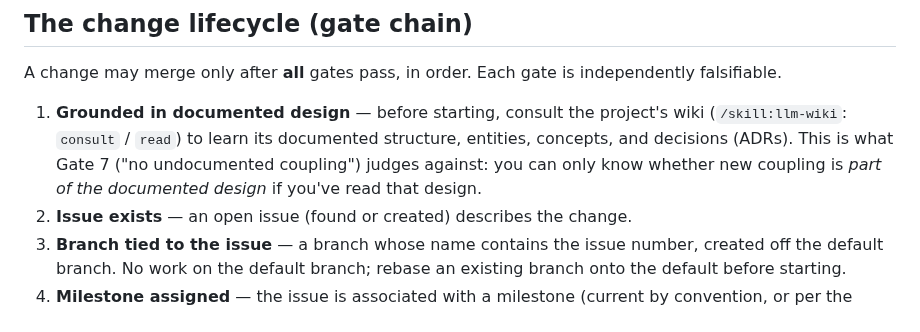
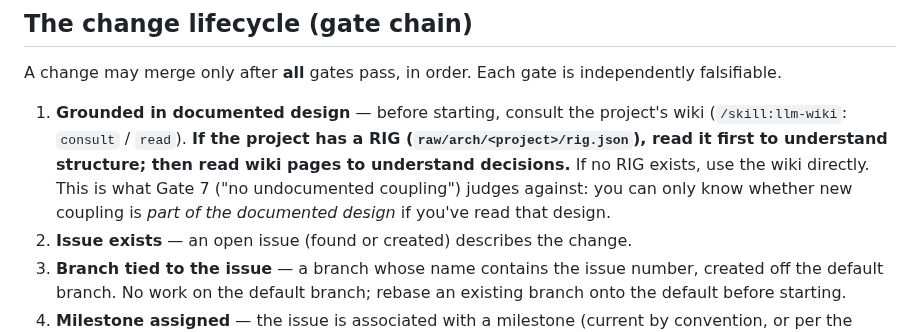
Before and after one commit to tibrezus/agents, a Markdown page: skills/dev-workflow/SKILL.md, the part around the change. GitHub-like rendering.

Commit message:
docs: emphasize RIG-first understanding (conditional on availability)
- wiki skill: RIG-first guidance at top of "Before You Start"
- dev-workflow Gate 1: read RIG first if exists, else wiki directly
- Avoid confusion when RIG not available (generic docs workflow)

Agents using either skill now see RIG-first as first/second instruction,
with conditional logic to avoid wasting time on non-existent graphs.

```diff
--- a/skills/dev-workflow/SKILL.md
+++ b/skills/dev-workflow/SKILL.md
@@ -33,10 +33,12 @@ A change may merge only after **all** gates pass, in order. Each gate is
 independently falsifiable.
 
 1. **Grounded in documented design** — before starting, consult the project's
-   wiki (`/skill:llm-wiki`: `consult` / `read`) to learn its documented
-   structure, entities, concepts, and decisions (ADRs). This is what Gate 7
-   ("no undocumented coupling") judges against: you can only know whether new
-   coupling is *part of the documented design* if you've read that design.
+   wiki (`/skill:llm-wiki`: `consult` / `read`). **If the project has a RIG
+   (`raw/arch/<project>/rig.json`), read it first to understand structure; then
+   read wiki pages to understand decisions.** If no RIG exists, use the wiki
+   directly. This is what Gate 7 ("no undocumented coupling") judges against:
+   you can only know whether new coupling is *part of the documented design* if
+   you've read that design.
 2. **Issue exists** — an open issue (found or created) describes the change.
 3. **Branch tied to the issue** — a branch whose name contains the issue
    number, created off the default branch. No work on the default branch;
```
Also changed, not shown: skills/wiki/SKILL.md (+8 -0 lines).
